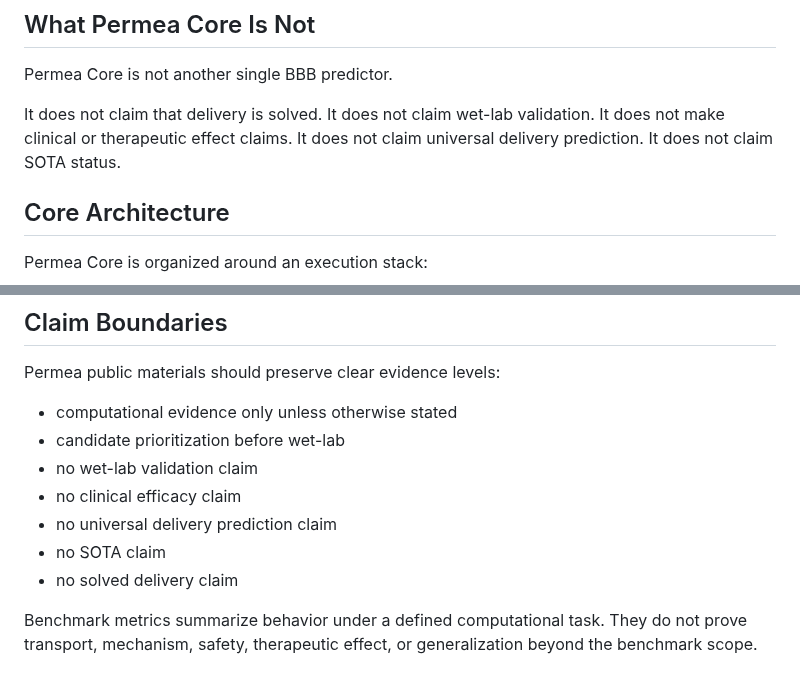
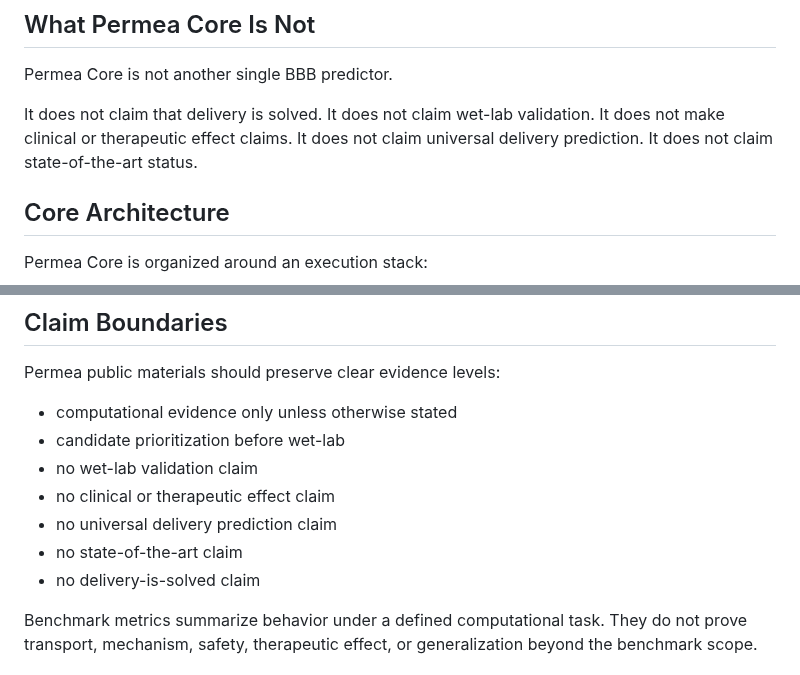
Before and after one commit to Permea-lab/permea-core, a Markdown page: README.md, 2 parts joined by grey strips. Rendered like a GitHub page.

Commit message:
Refine Permea Core README narrative

```diff
--- a/README.md
+++ b/README.md
@@ -65,7 +65,7 @@ The intended execution stack includes:
 
 Permea Core is not another single BBB predictor.
 
-It does not claim that delivery is solved. It does not claim wet-lab validation. It does not make clinical or therapeutic effect claims. It does not claim universal delivery prediction. It does not claim SOTA status.
+It does not claim that delivery is solved. It does not claim wet-lab validation. It does not make clinical or therapeutic effect claims. It does not claim universal delivery prediction. It does not claim state-of-the-art status.
 
 ## Core Architecture
 
@@ -230,10 +230,10 @@ Permea public materials should preserve clear evidence levels:
 - computational evidence only unless otherwise stated
 - candidate prioritization before wet-lab
 - no wet-lab validation claim
-- no clinical efficacy claim
+- no clinical or therapeutic effect claim
 - no universal delivery prediction claim
-- no SOTA claim
-- no solved delivery claim
+- no state-of-the-art claim
+- no delivery-is-solved claim
 
 Benchmark metrics summarize behavior under a defined computational task. They do not prove transport, mechanism, safety, therapeutic effect, or generalization beyond the benchmark scope.
 
```
